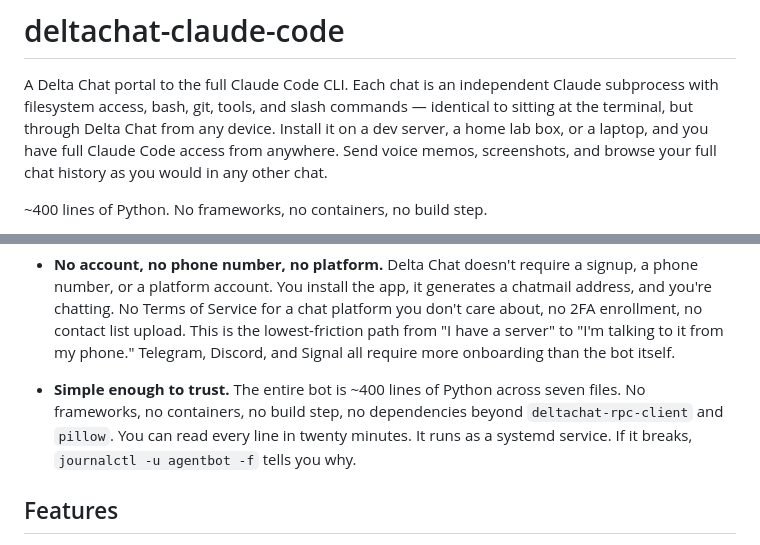
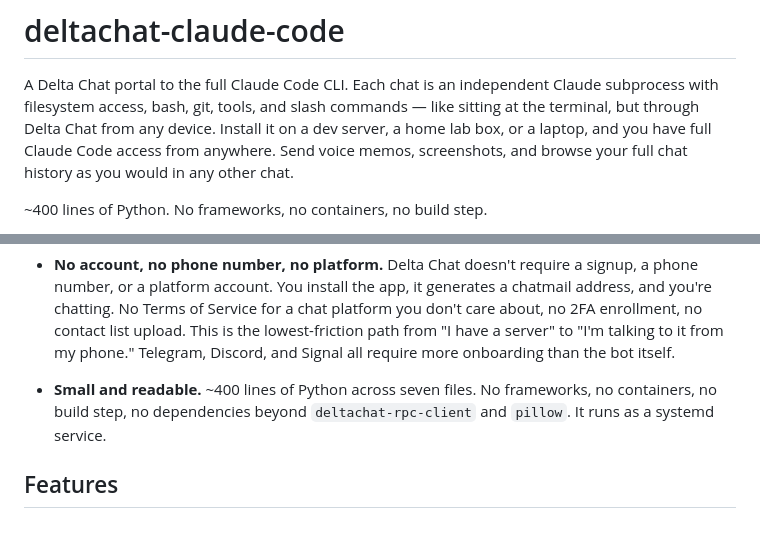
Before and after one commit to maphouse/deltachat-claude-code, a Markdown page: README.md, 2 parts joined by grey strips. GitHub-like rendering.

Commit message:
Tone down README claims — "like" not "identical", simpler trust section
Co-Authored-By: Claude Opus 4.6 <noreply@anthropic.com>

```diff
--- a/README.md
+++ b/README.md
@@ -2,7 +2,7 @@
 
 A Delta Chat portal to the full Claude Code CLI. Each chat is
 an independent Claude subprocess with filesystem access, bash, git, tools, and
-slash commands — identical to sitting at the terminal, but through Delta Chat from
+slash commands — like sitting at the terminal, but through Delta Chat from
 any device. Install it on a dev server, a home lab box, or a laptop, and you have
 full Claude Code access from anywhere. Send voice memos, screenshots, and browse your full chat history as you would in any other chat.
 
@@ -59,11 +59,9 @@ not an API wrapper, not a chatbot skin, but the real thing over a chat transport
   from my phone." Telegram, Discord, and Signal all require more onboarding than
   the bot itself.
 
-- **Simple enough to trust.** The entire bot is ~400 lines of Python across
-  seven files. No frameworks, no containers, no build step, no dependencies
-  beyond `deltachat-rpc-client` and `pillow`. You can read every line in twenty
-  minutes. It runs as a systemd service. If it breaks,
-  `journalctl -u agentbot -f` tells you why.
+- **Small and readable.** ~400 lines of Python across seven files. No
+  frameworks, no containers, no build step, no dependencies beyond
+  `deltachat-rpc-client` and `pillow`. It runs as a systemd service.
 
 ## Features
 
```
